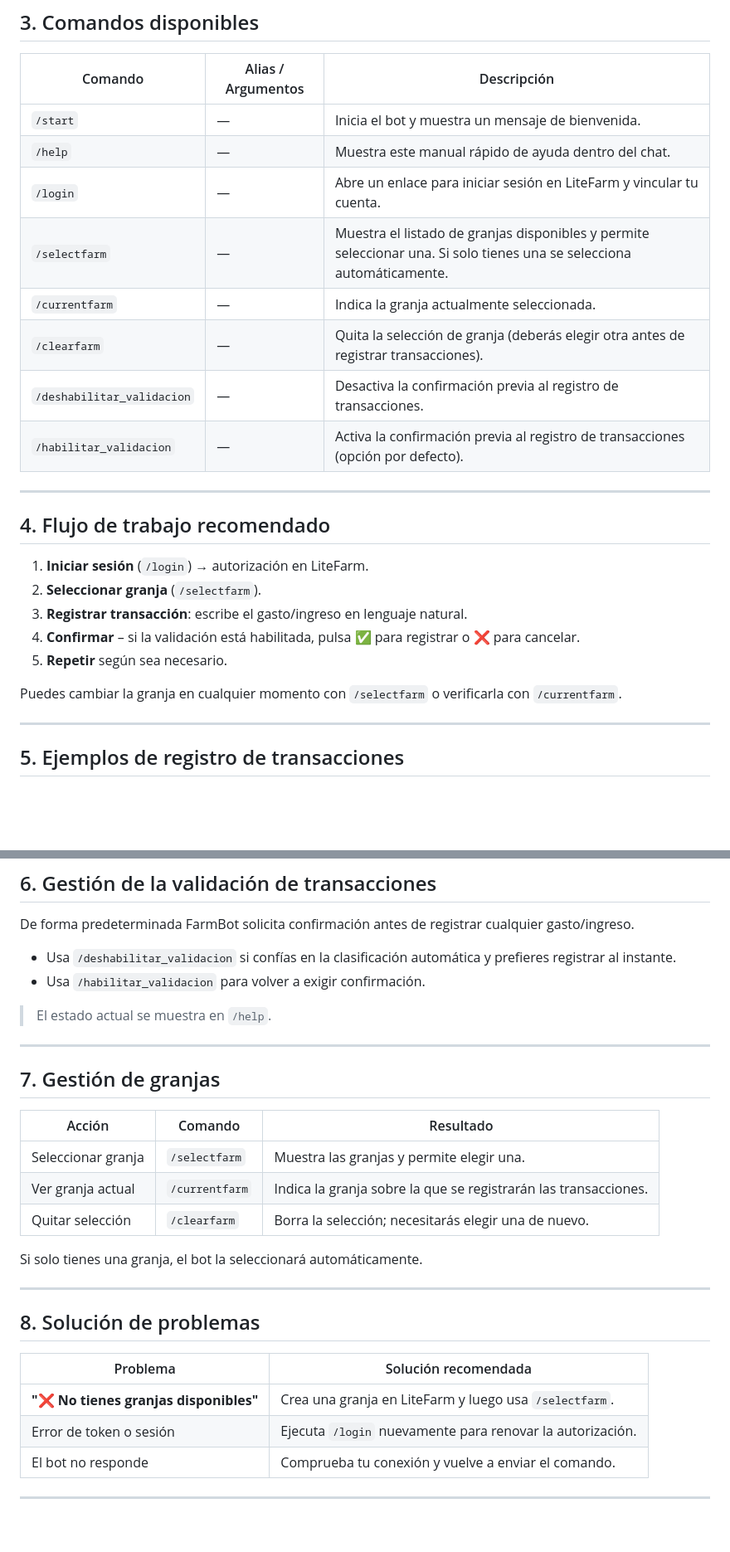
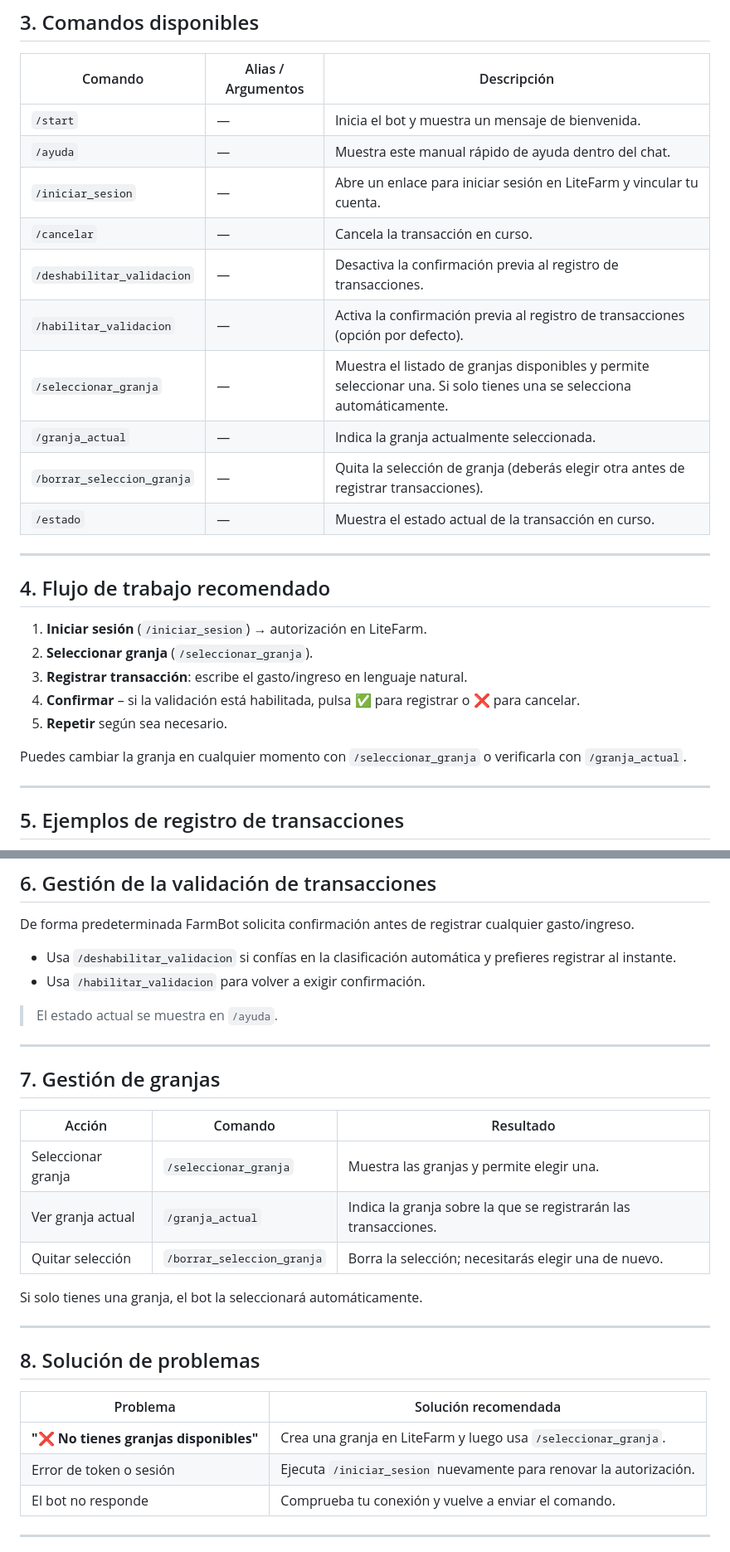
Before and after one commit to ACA-Literfarm/FarmBot, a Markdown page: manual-de-usuario.md, 2 parts joined by grey strips. Shown: that part at 83% size. Drawn GitHub-style; blank space fills up the shorter version.

Commit message:
fix: update command translations to Spanish in user manual

```diff
--- a/manual-de-usuario.md
+++ b/manual-de-usuario.md
@@ -47,25 +47,27 @@ Vendí tomates por 100 dólares a Juan Pérez
 | Comando | Alias / Argumentos | Descripción |
 |---------|-------------------|-------------|
 | `/start` | — | Inicia el bot y muestra un mensaje de bienvenida. |
-| `/help` | — | Muestra este manual rápido de ayuda dentro del chat. |
-| `/login` | — | Abre un enlace para iniciar sesión en LiteFarm y vincular tu cuenta. |
-| `/selectfarm` | — | Muestra el listado de granjas disponibles y permite seleccionar una. Si solo tienes una se selecciona automáticamente. |
-| `/currentfarm` | — | Indica la granja actualmente seleccionada. |
-| `/clearfarm` | — | Quita la selección de granja (deberás elegir otra antes de registrar transacciones). |
+| `/ayuda` | — | Muestra este manual rápido de ayuda dentro del chat. |
+| `/iniciar_sesion` | — | Abre un enlace para iniciar sesión en LiteFarm y vincular tu cuenta. |
+| `/cancelar` | — | Cancela la transacción en curso. |
 | `/deshabilitar_validacion` | — | Desactiva la confirmación previa al registro de transacciones. |
 | `/habilitar_validacion` | — | Activa la confirmación previa al registro de transacciones (opción por defecto). |
+| `/seleccionar_granja` | — | Muestra el listado de granjas disponibles y permite seleccionar una. Si solo tienes una se selecciona automáticamente. |
+| `/granja_actual` | — | Indica la granja actualmente seleccionada. |
+| `/borrar_seleccion_granja` | — | Quita la selección de granja (deberás elegir otra antes de registrar transacciones). |
+| `/estado` | — | Muestra el estado actual de la transacción en curso. |
 
 ---
 
 ## 4. Flujo de trabajo recomendado
 
-1. **Iniciar sesión** (`/login`) → autorización en LiteFarm.
-2. **Seleccionar granja** (`/selectfarm`).
+1. **Iniciar sesión** (`/iniciar_sesion`) → autorización en LiteFarm.
+2. **Seleccionar granja** (`/seleccionar_granja`).
 3. **Registrar transacción**: escribe el gasto/ingreso en lenguaje natural.
 4. **Confirmar** – si la validación está habilitada, pulsa ✅ para registrar o ❌ para cancelar.
 5. **Repetir** según sea necesario.
 
-Puedes cambiar la granja en cualquier momento con `/selectfarm` o verificarla con `/currentfarm`.
+Puedes cambiar la granja en cualquier momento con `/seleccionar_granja` o verificarla con `/granja_actual`.
 
 ---
 
@@ -90,17 +92,17 @@ De forma predeterminada FarmBot solicita confirmación antes de registrar cualqu
 * Usa `/deshabilitar_validacion` si confías en la clasificación automática y prefieres registrar al instante.
 * Usa `/habilitar_validacion` para volver a exigir confirmación.
 
-> El estado actual se muestra en `/help`.
+> El estado actual se muestra en `/ayuda`.
 
 ---
 
 ## 7. Gestión de granjas
 
 | Acción | Comando | Resultado |
-|--------|---------|-----------|
-| Seleccionar granja | `/selectfarm` | Muestra las granjas y permite elegir una. |
-| Ver granja actual | `/currentfarm` | Indica la granja sobre la que se registrarán las transacciones. |
-| Quitar selección | `/clearfarm` | Borra la selección; necesitarás elegir una de nuevo. |
+|--------|------------------------|-------------------------------------------------------------|
+| Seleccionar granja | `/seleccionar_granja` | Muestra las granjas y permite elegir una. |
+| Ver granja actual | `/granja_actual` | Indica la granja sobre la que se registrarán las transacciones. |
+| Quitar selección | `/borrar_seleccion_granja` | Borra la selección; necesitarás elegir una de nuevo. |
 
 Si solo tienes una granja, el bot la seleccionará automáticamente.
 
@@ -110,8 +112,8 @@ Si solo tienes una granja, el bot la seleccionará automáticamente.
 
 | Problema | Solución recomendada |
 |----------|----------------------|
-| **"❌ No tienes granjas disponibles"** | Crea una granja en LiteFarm y luego usa `/selectfarm`. |
-| Error de token o sesión | Ejecuta `/login` nuevamente para renovar la autorización. |
+| **"❌ No tienes granjas disponibles"** | Crea una granja en LiteFarm y luego usa `/seleccionar_granja`. |
+| Error de token o sesión | Ejecuta `/iniciar_sesion` nuevamente para renovar la autorización. |
 | El bot no responde | Comprueba tu conexión y vuelve a enviar el comando. |
 
 ---
```
Also changed, not shown: other parts of manual-de-usuario.md (+2 -2 lines).
